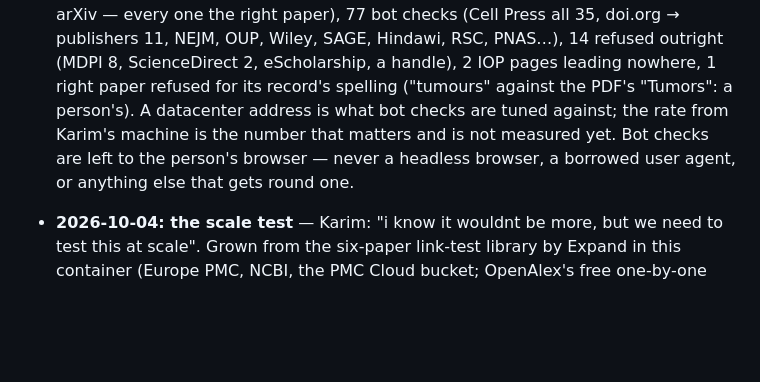
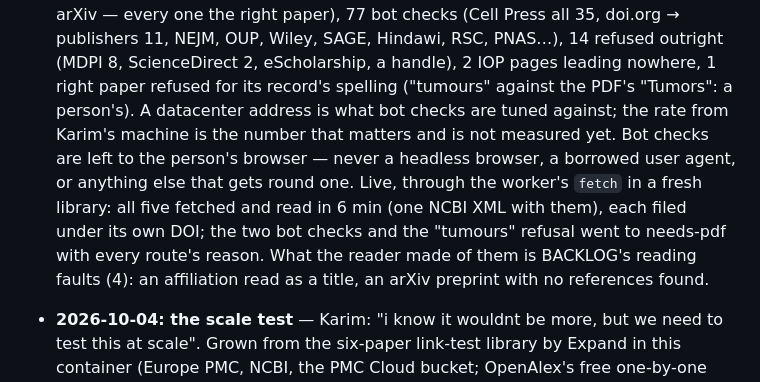
Before and after one commit to karimghabra/litrag, a Markdown page: NOTES.md, the part around the change. GitHub-like rendering; blank space fills up the shorter version.

```diff
--- a/NOTES.md
+++ b/NOTES.md
@@ -99,7 +99,11 @@ when it turns out durable. Mark inference as inference.
   its record's spelling ("tumours" against the PDF's "Tumors": a person's). A datacenter address is
   what bot checks are tuned against; the rate from Karim's machine is the number that matters and
   is not measured yet. Bot checks are left to the person's browser — never a headless browser, a
-  borrowed user agent, or anything else that gets round one.
+  borrowed user agent, or anything else that gets round one. Live, through the worker's `fetch` in a
+  fresh library: all five fetched and read in 6 min (one NCBI XML with them), each filed under its
+  own DOI; the two bot checks and the "tumours" refusal went to needs-pdf with every route's reason.
+  What the reader made of them is BACKLOG's reading faults (4): an affiliation read as a title, an
+  arXiv preprint with no references found.
 
 - **2026-10-04: the scale test** — Karim: "i know it wouldnt be more, but we need to test this at
   scale". Grown from the six-paper link-test library by Expand in this container (Europe PMC, NCBI,
```
Also changed, not shown: BACKLOG.md (+6 -0 lines).
